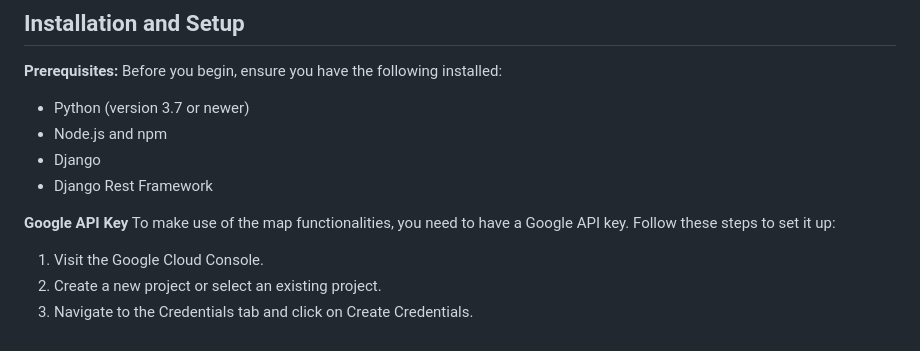
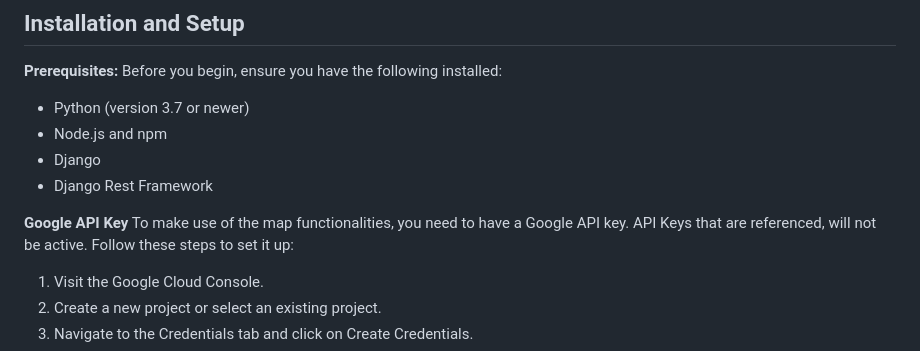
Before and after one commit to adlerryan/ReactDjangoMapApplication, a Markdown page: README.md, the part around the change. Rendered like a GitHub page.

Commit message:
Update README.md
Editing setup

```diff
--- a/README.md
+++ b/README.md
@@ -42,7 +42,7 @@ Before you begin, ensure you have the following installed:
   - Django Rest Framework
 
 **Google API Key**
-To make use of the map functionalities, you need to have a Google API key. Follow these steps to set it up:
+To make use of the map functionalities, you need to have a Google API key. API Keys that are referenced, will not be active. Follow these steps to set it up:
 1. Visit the Google Cloud Console.
 2. Create a new project or select an existing project.
 3. Navigate to the Credentials tab and click on Create Credentials.
```
